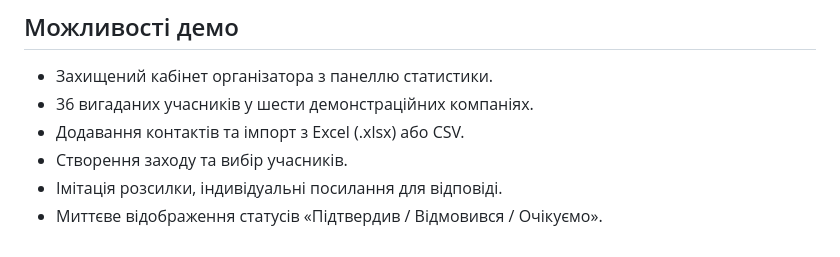
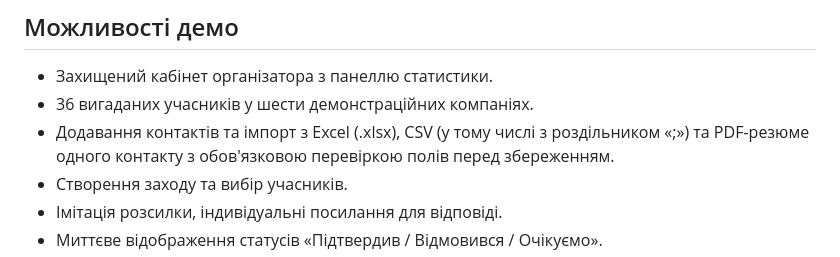
Before and after one commit to maksymvasylyna/agro_erp, a Markdown page: README.md, the part around the change. GitHub-like rendering.

Commit message:
docs: describe PDF preview and CSV import support

```diff
--- a/README.md
+++ b/README.md
@@ -5,7 +5,7 @@
 ## Можливості демо
 - Захищений кабінет організатора з панеллю статистики.
 - 36 вигаданих учасників у шести демонстраційних компаніях.
-- Додавання контактів та імпорт з Excel (.xlsx) або CSV.
+- Додавання контактів та імпорт з Excel (.xlsx), CSV (у тому числі з роздільником «;») та PDF-резюме одного контакту з обов'язковою перевіркою полів перед збереженням.
 - Створення заходу та вибір учасників.
 - Імітація розсилки, індивідуальні посилання для відповіді.
 - Миттєве відображення статусів «Підтвердив / Відмовився / Очікуємо».
```
